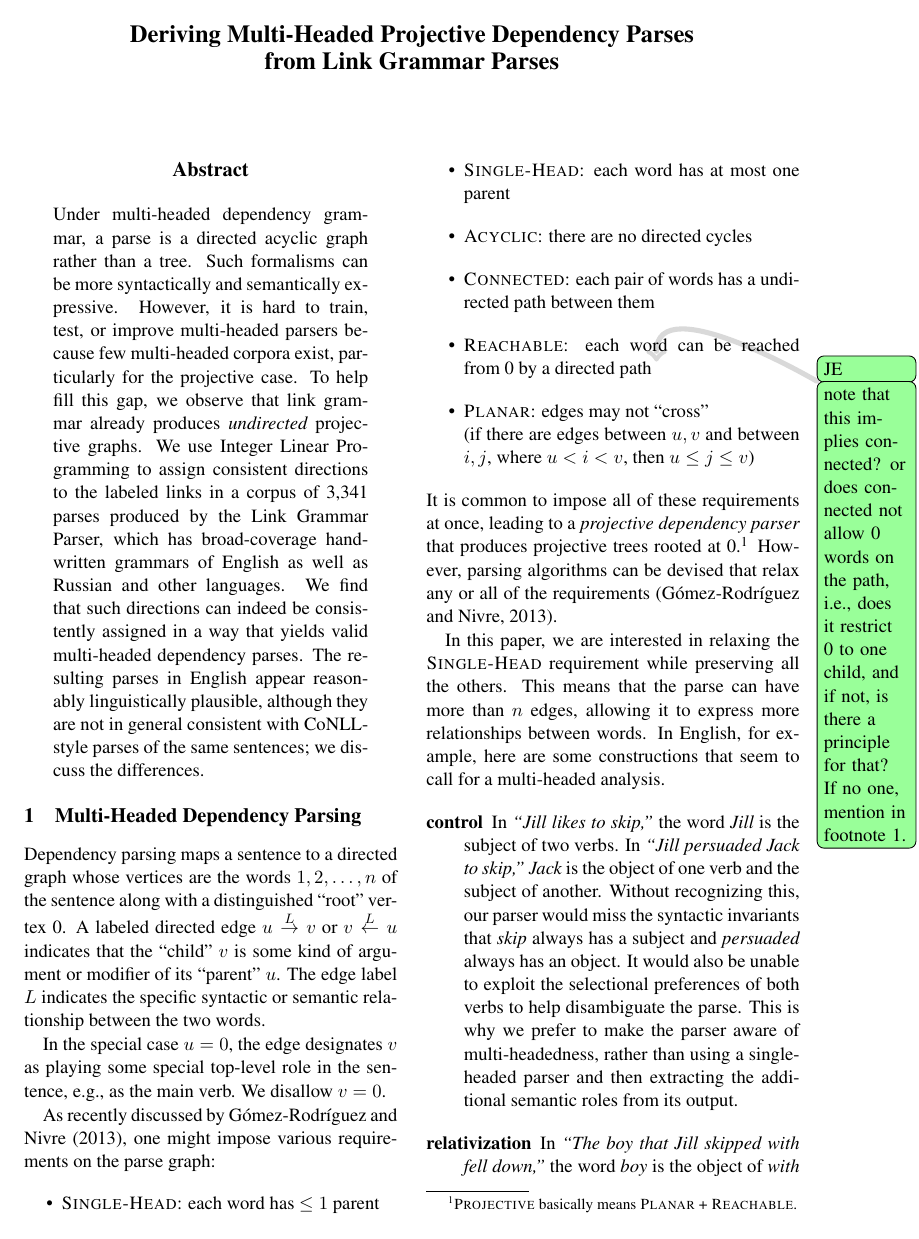
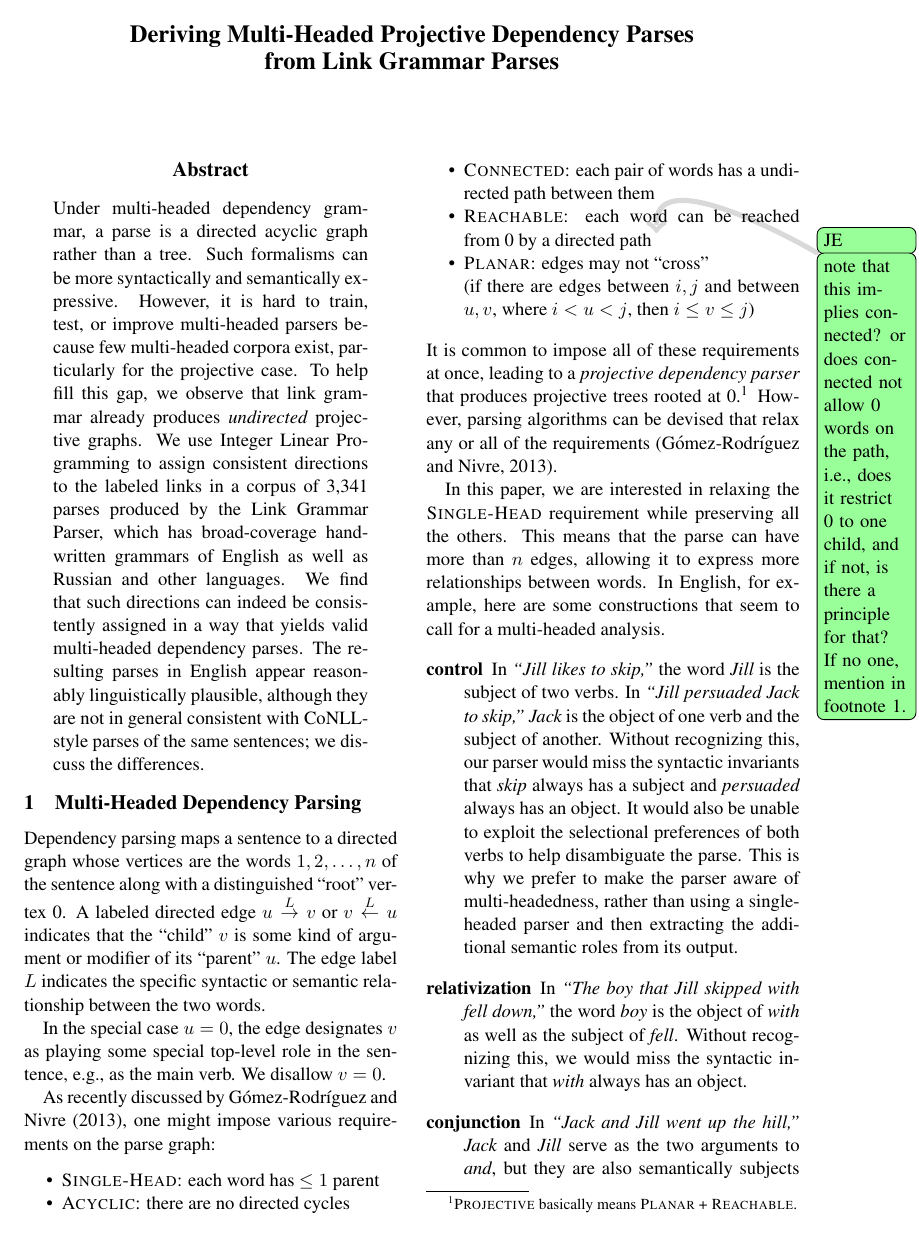
Before and after one commit to junekihong/LinksToDAG, a LaTeX paper (doc/LinksToDAG.tex): page 1 of 16. Compiled offline with pdfLaTeX.

Commit message:
minor edits

```diff
--- a/doc/LinksToDAG.tex
+++ b/doc/LinksToDAG.tex
@@ -20,6 +20,7 @@
 \usepackage{latexsym}
 \usepackage{amsmath}
 \usepackage{xspace}
+\usepackage{enumitem}
 
 \usepackage[usenames,dvipsnames,svgnames,table]{xcolor}
 \usepackage{soul}
@@ -84,15 +85,13 @@ Dependency parsing maps a sentence to a directed graph whose vertices are the wo
 In the special case $u=0$, the edge designates $v$ as playing some special top-level role in the sentence, e.g., as the main verb.  We disallow $v=0$.
 
 As recently discussed by \newcite{gomezrodriguez-nivre-2013}, one might impose various requirements on the parse graph:
-\begin{itemize}
-
+\begin{itemize}[noitemsep]
 \item {\sc Single-Head}: each word has $\leq 1$ parent
-\item {\sc Single-Head}: each word has at most one parent
 \item {\sc Acyclic}: there are no directed cycles
 \item {\sc Connected}: each pair of words has a undirected path between them
 \item {\sc Reachable}: each word can be reached from 0 by a directed path
   \noteJE{note that this implies connected?  or does connected not allow 0 words on the path, i.e., does it restrict 0 to one child, and if not, is there a principle for that?  If no one, mention in footnote 1.}
-\item {\sc Planar}: edges may not ``cross'' \\ (if there are edges between $u,v$ and between $i,j$, where $u < i < v$, then $u \leq j \leq v$)
+\item {\sc Planar}: edges may not ``cross'' \\ (if there are edges between $i,j$ and between $u,v$, where $i < u < j$, then $i \leq v \leq j$)
 \end{itemize}
 It is common to impose all of these requirements at once, leading to a {\em projective dependency parser} that produces projective trees rooted at 0.\footnote{{\sc Projective} basically means {\sc Planar} + {\sc Reachable}.}  However, parsing algorithms can be devised that relax any or all of the requirements \cite{gomezrodriguez-nivre-2013}.
 
```
Also changed, not shown: doc/LinksToDAG.tex (4 more changed lines).
